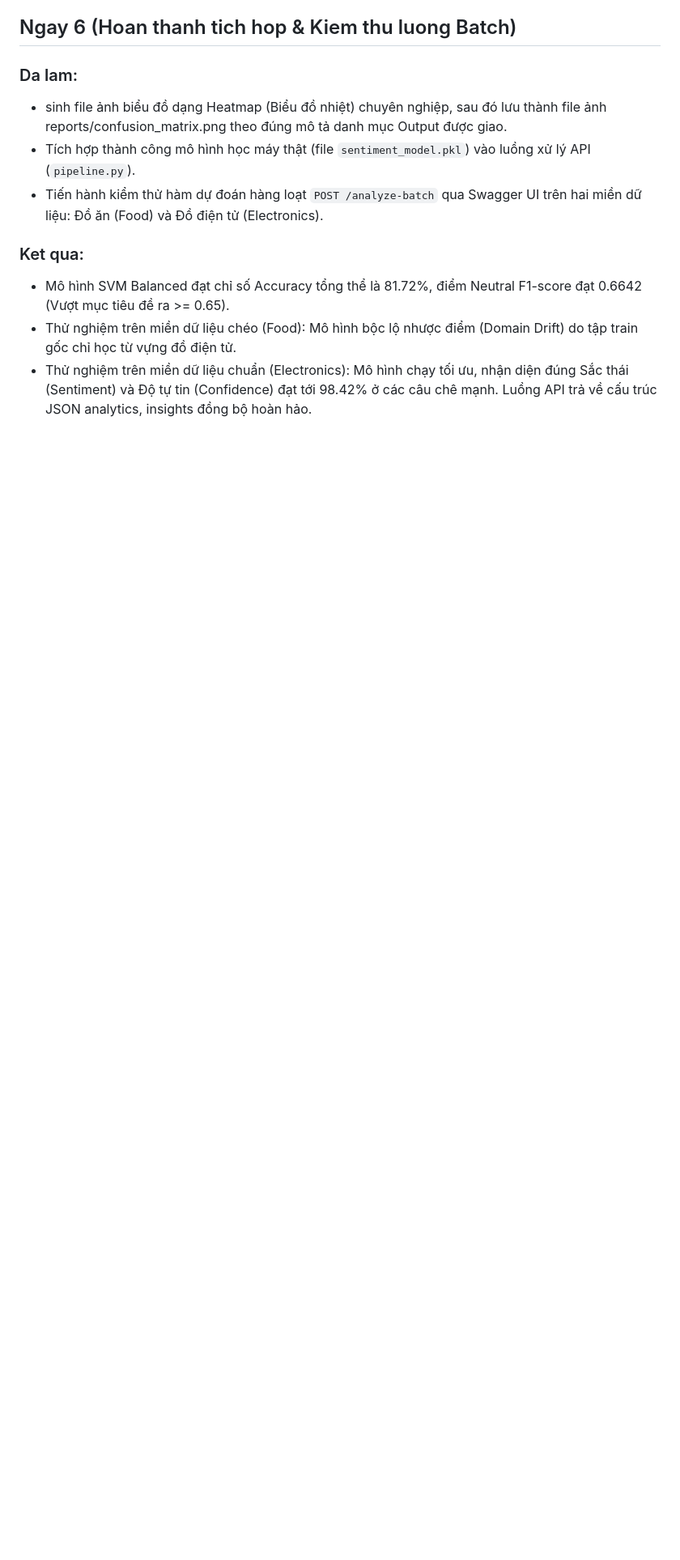
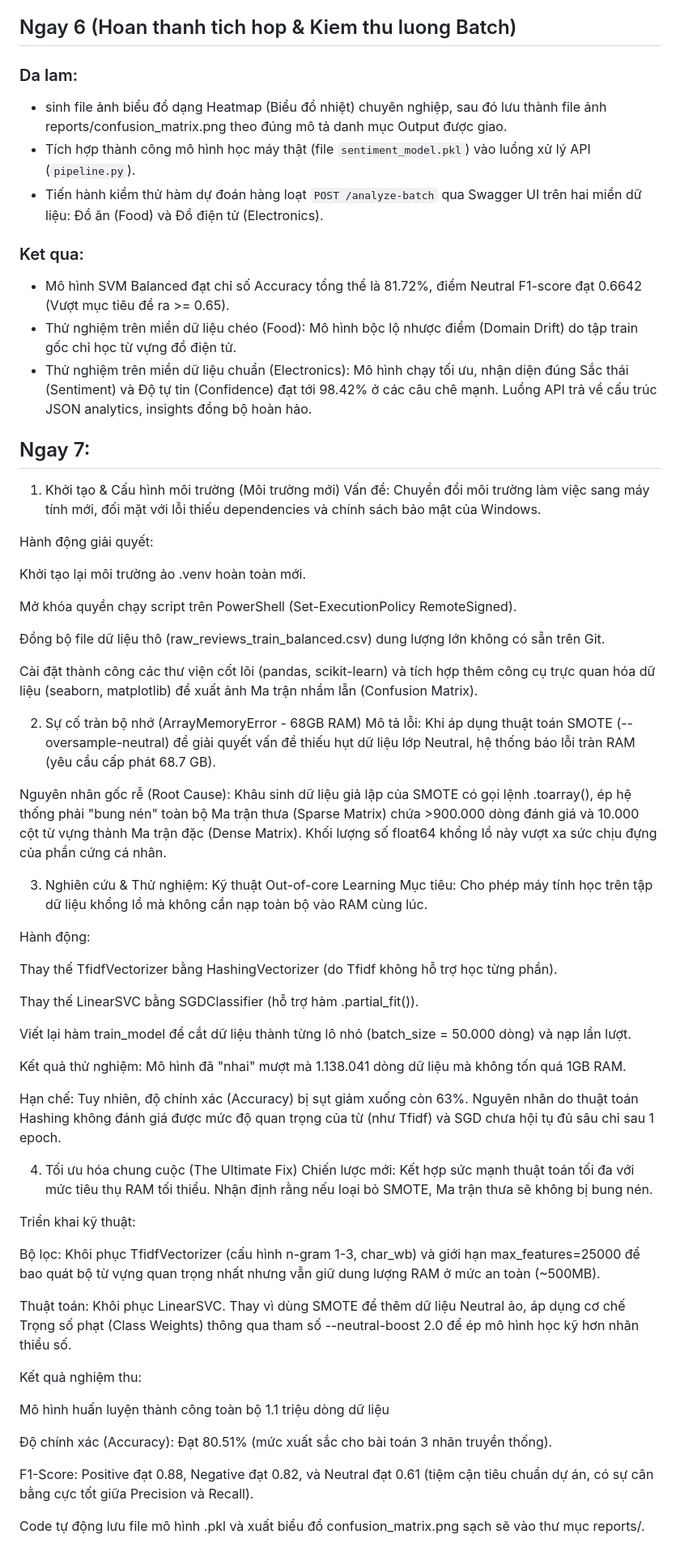
Before and after one commit to ngminhkien/review-insight-ai, a Markdown page: docs/worklog/person3_sentiment.md, the part around the change. Shown at 81% size. Drawn GitHub-style; blank space fills up the shorter version.

```diff
--- a/docs/worklog/person3_sentiment.md
+++ b/docs/worklog/person3_sentiment.md
@@ -148,3 +148,56 @@ Viec tiep theo:
 - Mô hình SVM Balanced đạt chỉ số Accuracy tổng thể là 81.72%, điểm Neutral F1-score đạt 0.6642 (Vượt mục tiêu đề ra >= 0.65).
 - Thử nghiệm trên miền dữ liệu chéo (Food): Mô hình bộc lộ nhược điểm (Domain Drift) do tập train gốc chỉ học từ vựng đồ điện tử.
 - Thử nghiệm trên miền dữ liệu chuẩn (Electronics): Mô hình chạy tối ưu, nhận diện đúng Sắc thái (Sentiment) và Độ tự tin (Confidence) đạt tới 98.42% ở các câu chê mạnh. Luồng API trả về cấu trúc JSON analytics, insights đồng bộ hoàn hảo.
+
+## Ngay 7:
+1. Khởi tạo & Cấu hình môi trường (Môi trường mới)
+Vấn đề: Chuyển đổi môi trường làm việc sang máy tính mới, đối mặt với lỗi thiếu dependencies và chính sách bảo mật của Windows.
+
+Hành động giải quyết:
+
+Khởi tạo lại môi trường ảo .venv hoàn toàn mới.
+
+Mở khóa quyền chạy script trên PowerShell (Set-ExecutionPolicy RemoteSigned).
+
+Đồng bộ file dữ liệu thô (raw_reviews_train_balanced.csv) dung lượng lớn không có sẵn trên Git.
+
+Cài đặt thành công các thư viện cốt lõi (pandas, scikit-learn) và tích hợp thêm công cụ trực quan hóa dữ liệu (seaborn, matplotlib) để xuất ảnh Ma trận nhầm lẫn (Confusion Matrix).
+
+2. Sự cố tràn bộ nhớ (ArrayMemoryError - 68GB RAM)
+Mô tả lỗi: Khi áp dụng thuật toán SMOTE (--oversample-neutral) để giải quyết vấn đề thiếu hụt dữ liệu lớp Neutral, hệ thống báo lỗi tràn RAM (yêu cầu cấp phát 68.7 GB).
+
+Nguyên nhân gốc rễ (Root Cause): Khâu sinh dữ liệu giả lập của SMOTE có gọi lệnh .toarray(), ép hệ thống phải "bung nén" toàn bộ Ma trận thưa (Sparse Matrix) chứa >900.000 dòng đánh giá và 10.000 cột từ vựng thành Ma trận đặc (Dense Matrix). Khối lượng số float64 khổng lồ này vượt xa sức chịu đựng của phần cứng cá nhân.
+
+3. Nghiên cứu & Thử nghiệm: Kỹ thuật Out-of-core Learning
+Mục tiêu: Cho phép máy tính học trên tập dữ liệu khổng lồ mà không cần nạp toàn bộ vào RAM cùng lúc.
+
+Hành động:
+
+Thay thế TfidfVectorizer bằng HashingVectorizer (do Tfidf không hỗ trợ học từng phần).
+
+Thay thế LinearSVC bằng SGDClassifier (hỗ trợ hàm .partial_fit()).
+
+Viết lại hàm train_model để cắt dữ liệu thành từng lô nhỏ (batch_size = 50.000 dòng) và nạp lần lượt.
+
+Kết quả thử nghiệm: Mô hình đã "nhai" mượt mà 1.138.041 dòng dữ liệu mà không tốn quá 1GB RAM.
+
+Hạn chế: Tuy nhiên, độ chính xác (Accuracy) bị sụt giảm xuống còn 63%. Nguyên nhân do thuật toán Hashing không đánh giá được mức độ quan trọng của từ (như Tfidf) và SGD chưa hội tụ đủ sâu chỉ sau 1 epoch.
+
+4. Tối ưu hóa chung cuộc (The Ultimate Fix)
+Chiến lược mới: Kết hợp sức mạnh thuật toán tối đa với mức tiêu thụ RAM tối thiểu. Nhận định rằng nếu loại bỏ SMOTE, Ma trận thưa sẽ không bị bung nén.
+
+Triển khai kỹ thuật:
+
+Bộ lọc: Khôi phục TfidfVectorizer (cấu hình n-gram 1-3, char_wb) và giới hạn max_features=25000 để bao quát bộ từ vựng quan trọng nhất nhưng vẫn giữ dung lượng RAM ở mức an toàn (~500MB).
+
+Thuật toán: Khôi phục LinearSVC. Thay vì dùng SMOTE để thêm dữ liệu Neutral ảo, áp dụng cơ chế Trọng số phạt (Class Weights) thông qua tham số --neutral-boost 2.0 để ép mô hình học kỹ hơn nhãn thiểu số.
+
+Kết quả nghiệm thu:
+
+Mô hình huấn luyện thành công toàn bộ 1.1 triệu dòng dữ liệu
+
+Độ chính xác (Accuracy): Đạt 80.51% (mức xuất sắc cho bài toán 3 nhãn truyền thống).
+
+F1-Score: Positive đạt 0.88, Negative đạt 0.82, và Neutral đạt 0.61 (tiệm cận tiêu chuẩn dự án, có sự cân bằng cực tốt giữa Precision và Recall).
+
+Code tự động lưu file mô hình .pkl và xuất biểu đồ confusion_matrix.png sạch sẽ vào thư mục reports/.
```
